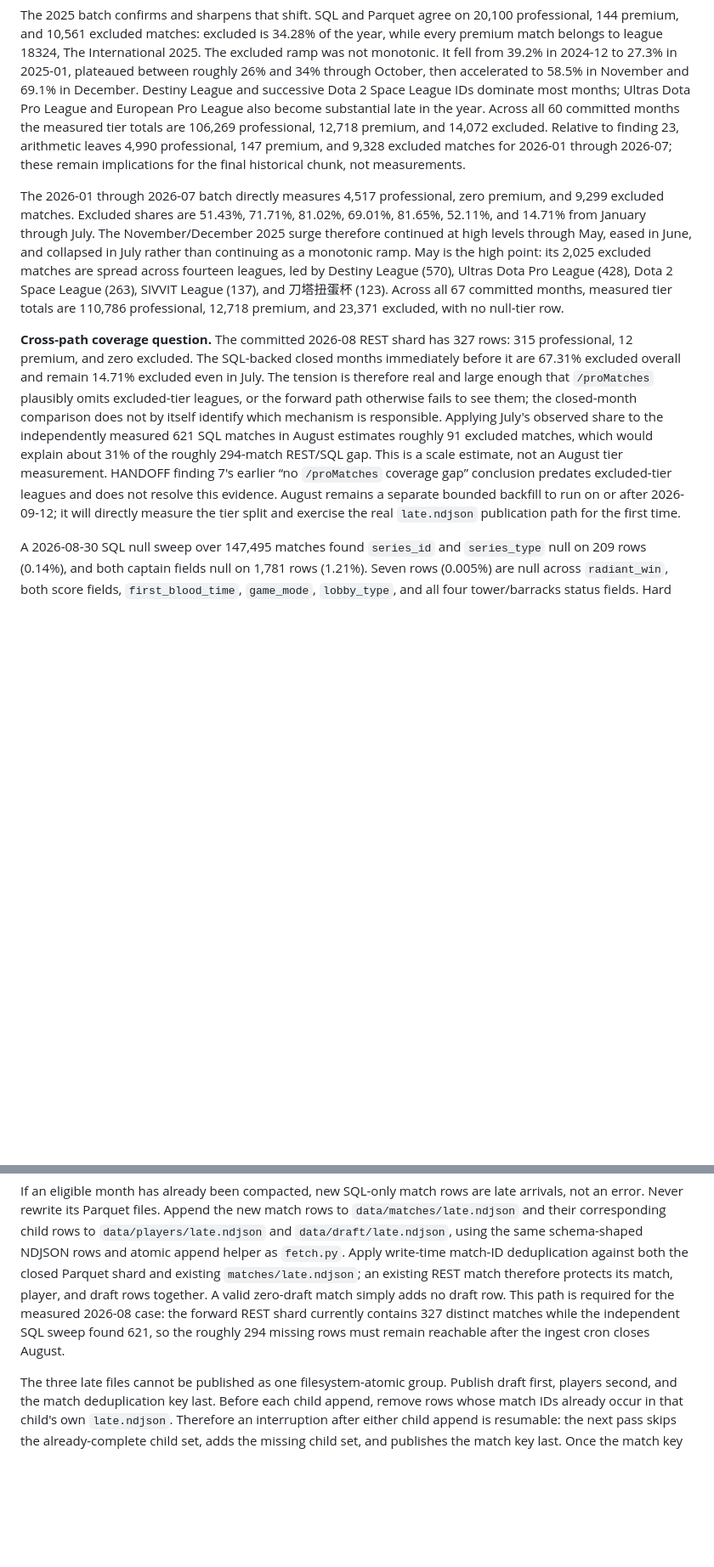
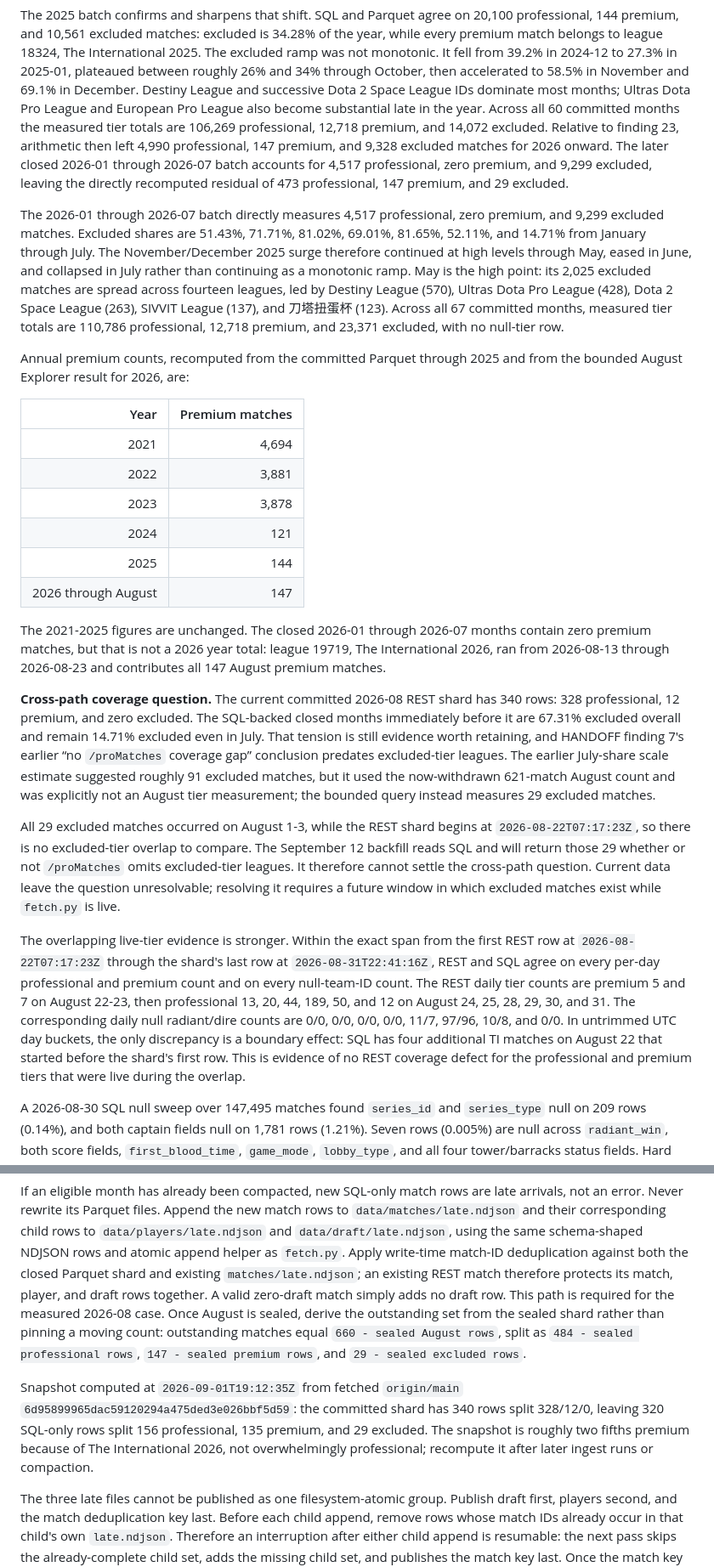
Before and after one commit to lewfi/dotainfo, a Markdown page: HANDOFF.md, 2 parts joined by grey strips. Shown at 85% size. Drawn GitHub-style; blank space fills up the shorter version.

Commit message:
Correct August coverage findings

```diff
--- a/HANDOFF.md
+++ b/HANDOFF.md
@@ -298,9 +301,11 @@ roughly 26% and 34% through October, then accelerated to 58.5% in November and 6
 December. Destiny League and successive Dota 2 Space League IDs dominate most months;
 Ultras Dota Pro League and European Pro League also become substantial late in the year.
 Across all 60 committed months the measured tier totals are 106,269 professional, 12,718
-premium, and 14,072 excluded. Relative to finding 23, arithmetic leaves 4,990 professional,
-147 premium, and 9,328 excluded matches for 2026-01 through 2026-07; these remain
-implications for the final historical chunk, not measurements.
+premium, and 14,072 excluded. Relative to finding 23, arithmetic then left 4,990
+professional, 147 premium, and 9,328 excluded matches for 2026 onward. The later closed
+2026-01 through 2026-07 batch accounts for 4,517 professional, zero premium, and 9,299
+excluded, leaving the directly recomputed residual of 473 professional, 147 premium, and 29
+excluded.
 
 The 2026-01 through 2026-07 batch directly measures 4,517 professional, zero premium, and
 9,299 excluded matches. Excluded shares are 51.43%, 71.71%, 81.02%, 69.01%, 81.65%, 52.11%,
@@ -312,18 +317,47 @@ leagues, led by Destiny League (570), Ultras Dota Pro League (428), Dota 2 Space
 tier totals are 110,786 professional, 12,718 premium, and 23,371 excluded, with no null-tier
 row.
 
-**Cross-path coverage question.** The committed 2026-08 REST shard has 327 rows: 315
-professional, 12 premium, and zero excluded. The SQL-backed closed months immediately before
-it are 67.31% excluded overall and remain 14.71% excluded even in July. The tension is
-therefore real and large enough that `/proMatches` plausibly omits excluded-tier leagues, or
-the forward path otherwise fails to see them; the closed-month comparison does not by itself
-identify which mechanism is responsible. Applying July's observed share to the independently
-measured 621 SQL matches in August estimates roughly 91 excluded matches, which would explain
-about 31% of the roughly 294-match REST/SQL gap. This is a scale estimate, not an August tier
-measurement. HANDOFF finding 7's earlier “no `/proMatches` coverage gap” conclusion predates
-excluded-tier leagues and does not resolve this evidence. August remains a separate bounded
-backfill to run on or after 2026-09-12; it will directly measure the tier split and exercise
-the real `late.ndjson` publication path for the first time.
+Annual premium counts, recomputed from the committed Parquet through 2025 and from the bounded
+August Explorer result for 2026, are:
+
+| Year | Premium matches |
+|---:|---:|
+| 2021 | 4,694 |
+| 2022 | 3,881 |
+| 2023 | 3,878 |
+| 2024 | 121 |
+| 2025 | 144 |
+| 2026 through August | 147 |
+
+The 2021-2025 figures are unchanged. The closed 2026-01 through 2026-07 months contain zero
+premium matches, but that is not a 2026 year total: league 19719, The International 2026,
+ran from 2026-08-13 through 2026-08-23 and contributes all 147 August premium matches.
+
+**Cross-path coverage question.** The current committed 2026-08 REST shard has 340 rows:
+328 professional, 12 premium, and zero excluded. The SQL-backed closed months immediately
+before it are 67.31% excluded overall and remain 14.71% excluded even in July. That tension
+is still evidence worth retaining, and HANDOFF finding 7's earlier “no `/proMatches`
+coverage gap” conclusion predates excluded-tier leagues. The earlier July-share scale
+estimate suggested roughly 91 excluded matches, but it used the now-withdrawn 621-match
+August count and was explicitly not an August tier measurement; the bounded query instead
+measures 29 excluded matches.
+
+All 29 excluded matches occurred on August 1-3, while the REST shard begins at
+`2026-08-22T07:17:23Z`, so there is no excluded-tier overlap to compare. The September 12
+backfill reads SQL and will return those 29 whether or not `/proMatches` omits excluded-tier
+leagues. It therefore cannot settle the cross-path question. Current data leave the question
+unresolvable; resolving it requires a future window in which excluded matches exist while
+`fetch.py` is live.
+
+The overlapping live-tier evidence is stronger. Within the exact span from the first REST row
+at `2026-08-22T07:17:23Z` through the shard's last row at `2026-08-31T22:41:16Z`, REST and
+SQL agree on every per-day professional and premium count and on every null-team-ID count.
+The REST daily tier counts are premium 5 and 7 on August 22-23, then professional 13, 20,
+44, 189, 50, and 12 on August 24, 25, 28, 29, 30, and 31. The corresponding daily null
+radiant/dire counts are 0/0, 0/0, 0/0, 0/0, 11/7, 97/96, 10/8, and 0/0. In untrimmed UTC
+day buckets, the only discrepancy is a boundary effect: SQL has four additional TI matches
+on August 22 that started before the shard's first row. This is evidence of no REST coverage
+defect for the professional and premium tiers that were live during the overlap.
 
 A 2026-08-30 SQL null sweep over 147,495 matches found `series_id` and `series_type` null on
 209 rows (0.14%), and both captain fields null on 1,781 rows (1.21%). Seven rows (0.005%) are
@@ -814,9 +849,16 @@ not an error. Never rewrite its Parquet files. Append the new match rows to
 rows and atomic append helper as `fetch.py`. Apply write-time match-ID deduplication against
 both the closed Parquet shard and existing `matches/late.ndjson`; an existing REST match
 therefore protects its match, player, and draft rows together. A valid zero-draft match simply
-adds no draft row. This path is required for the measured 2026-08 case: the forward REST
-shard currently contains 327 distinct matches while the independent SQL sweep found 621, so
-the roughly 294 missing rows must remain reachable after the ingest cron closes August.
+adds no draft row. This path is required for the measured 2026-08 case. Once August is
+sealed, derive the outstanding set from the sealed shard rather than pinning a moving count:
+outstanding matches equal `660 - sealed August rows`, split as `484 - sealed professional
+rows`, `147 - sealed premium rows`, and `29 - sealed excluded rows`.
+
+Snapshot computed at `2026-09-01T19:12:35Z` from fetched `origin/main`
+`6d95899965dac59120294a475ded3e026bbf5d59`: the committed shard has 340 rows split
+328/12/0, leaving 320 SQL-only rows split 156 professional, 135 premium, and 29 excluded.
+The snapshot is roughly two fifths premium because of The International 2026, not
+overwhelmingly professional; recompute it after later ingest runs or compaction.
 
 The three late files cannot be published as one filesystem-atomic group. Publish draft first,
 players second, and the match deduplication key last. Before each child append, remove rows
```
Also changed, not shown: other parts of HANDOFF.md (+21 -14 lines).
